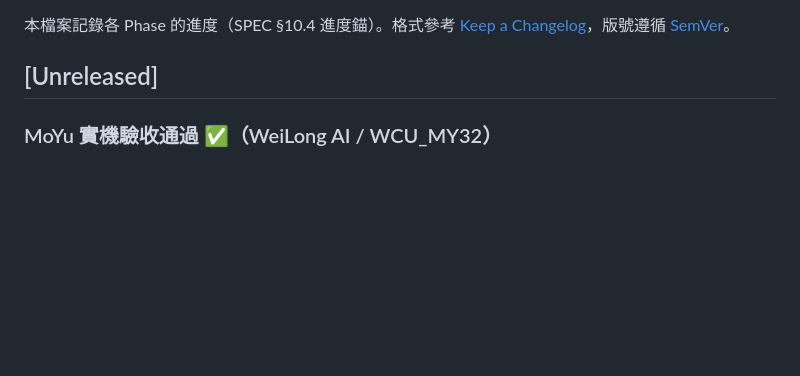
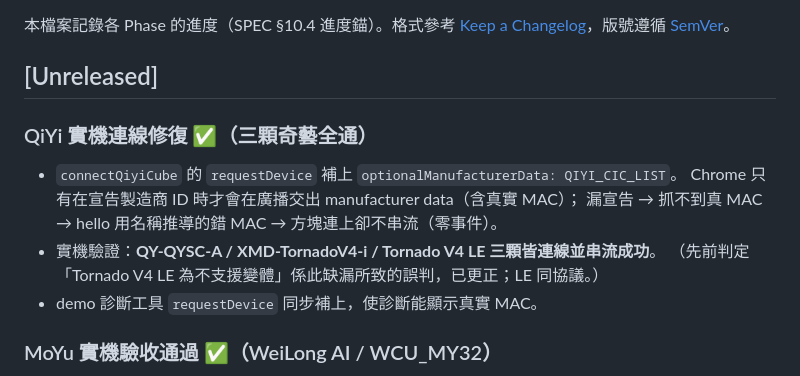
Before and after one commit to 5tail/smart-cubes, a Markdown page: CHANGELOG.md, the part around the change. GitHub-like rendering; blank space fills up the shorter version.

```diff
--- a/CHANGELOG.md
+++ b/CHANGELOG.md
@@ -4,6 +4,15 @@
 [Keep a Changelog](https://keepachangelog.com/)，版號遵循 [SemVer](https://semver.org/)。
 
 ## [Unreleased]
+
+### QiYi 實機連線修復 ✅（三顆奇藝全通）
+
+- `connectQiyiCube` 的 `requestDevice` 補上 `optionalManufacturerData: QIYI_CIC_LIST`。
+  Chrome 只有在宣告製造商 ID 時才會在廣播交出 manufacturer data（含真實 MAC）；
+  漏宣告 → 抓不到真 MAC → hello 用名稱推導的錯 MAC → 方塊連上卻不串流（零事件）。
+- 實機驗證：**QY-QYSC-A / XMD-TornadoV4-i / Tornado V4 LE 三顆皆連線並串流成功**。
+  （先前判定「Tornado V4 LE 為不支援變體」係此缺漏所致的誤判，已更正；LE 同協議。）
+- demo 診斷工具 `requestDevice` 同步補上，使診斷能顯示真實 MAC。
 
 ### MoYu 實機驗收通過 ✅（WeiLong AI / WCU_MY32）
 
```
Also changed, not shown: BACKLOG.md (+6 -7 lines).
